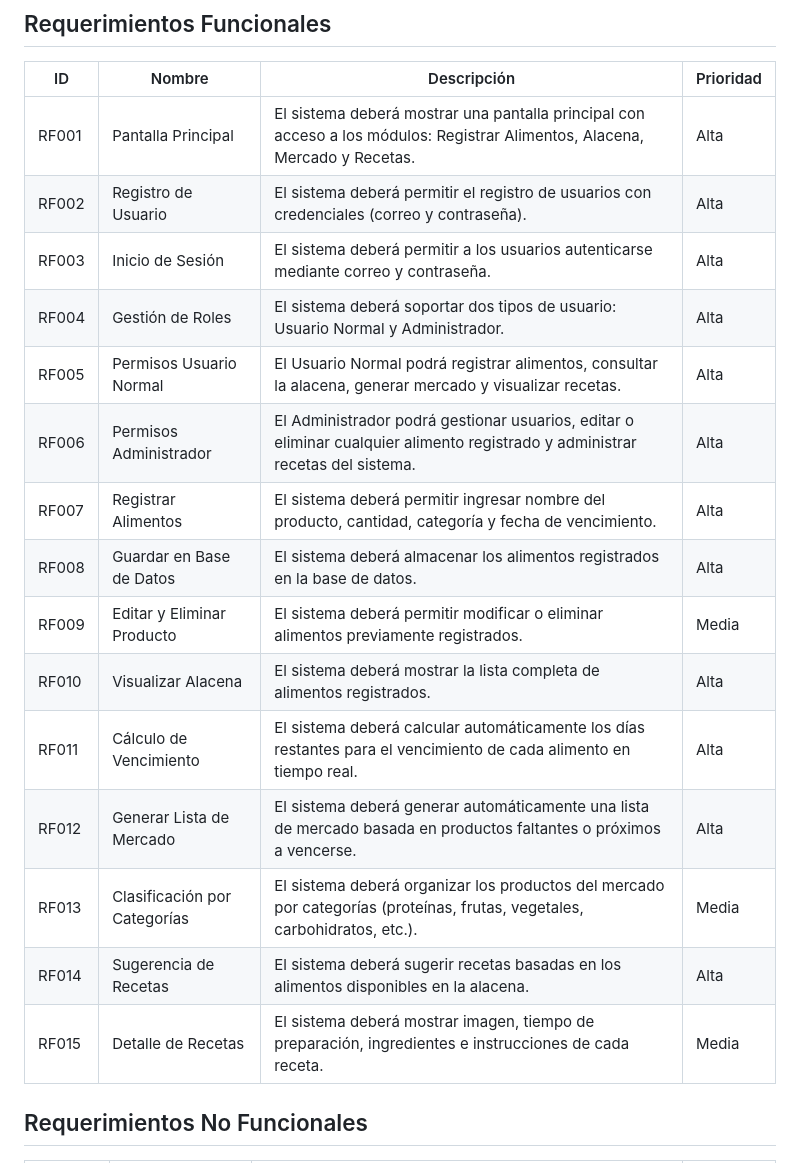
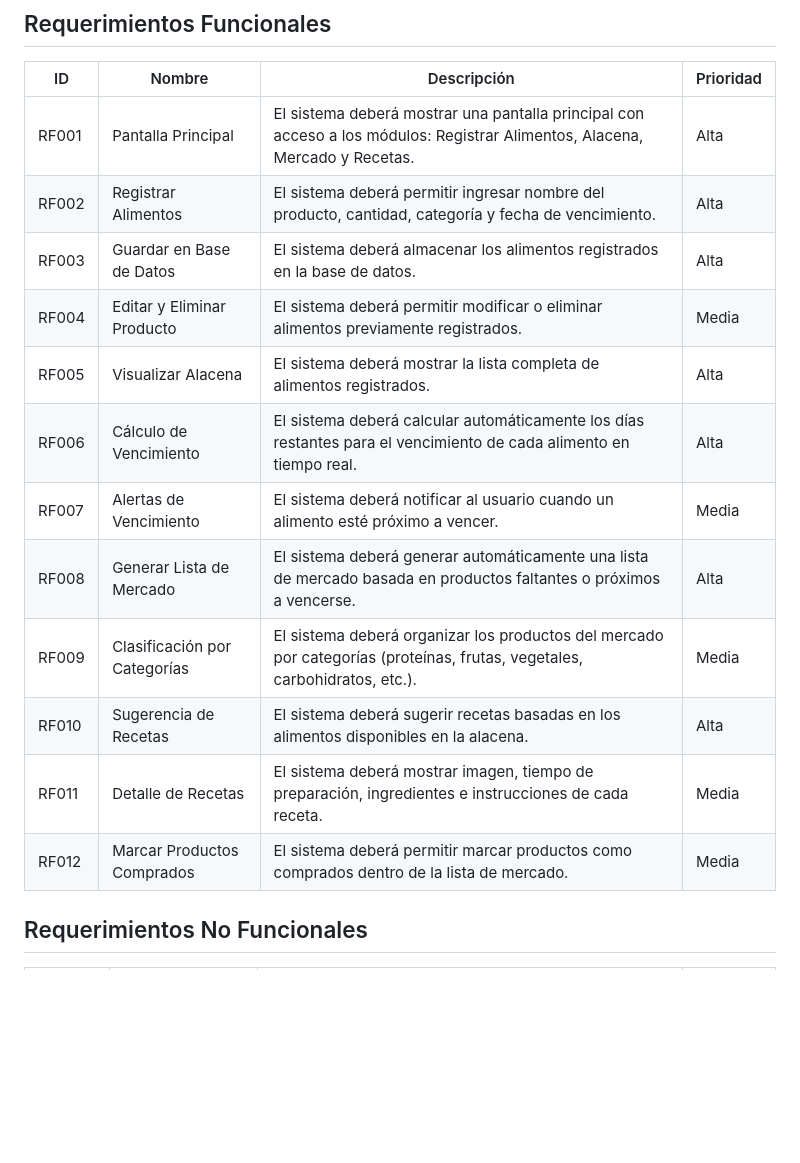
Before and after one commit to hyeaspri/Proyecto-Comida, a Markdown page: etapa1-analisis.md, the part around one of its changes. GitHub-like rendering; blank space fills up the shorter version.

```diff
--- a/etapa1-analisis.md
+++ b/etapa1-analisis.md
@@ -42,20 +73,17 @@ Sugerimos una aplicaciÓn web que pretende estar enfocada en organizar y planifi
 | ID     | Nombre                         | Descripción | Prioridad |
 |--------|--------------------------------|------------|-----------|
 | RF001  | Pantalla Principal | El sistema deberá mostrar una pantalla principal con acceso a los módulos: Registrar Alimentos, Alacena, Mercado y Recetas. | Alta |
-| RF002  | Registro de Usuario | El sistema deberá permitir el registro de usuarios con credenciales (correo y contraseña). | Alta |
-| RF003  | Inicio de Sesión | El sistema deberá permitir a los usuarios autenticarse mediante correo y contraseña. | Alta |
-| RF004  | Gestión de Roles | El sistema deberá soportar dos tipos de usuario: Usuario Normal y Administrador. | Alta |
-| RF005  | Permisos Usuario Normal | El Usuario Normal podrá registrar alimentos, consultar la alacena, generar mercado y visualizar recetas. | Alta |
-| RF006  | Permisos Administrador | El Administrador podrá gestionar usuarios, editar o eliminar cualquier alimento registrado y administrar recetas del sistema. | Alta |
-| RF007  | Registrar Alimentos | El sistema deberá permitir ingresar nombre del producto, cantidad, categoría y fecha de vencimiento. | Alta |
-| RF008  | Guardar en Base de Datos | El sistema deberá almacenar los alimentos registrados en la base de datos. | Alta |
-| RF009  | Editar y Eliminar Producto | El sistema deberá permitir modificar o eliminar alimentos previamente registrados. | Media |
-| RF010  | Visualizar Alacena | El sistema deberá mostrar la lista completa de alimentos registrados. | Alta |
-| RF011  | Cálculo de Vencimiento | El sistema deberá calcular automáticamente los días restantes para el vencimiento de cada alimento en tiempo real. | Alta |
-| RF012  | Generar Lista de Mercado | El sistema deberá generar automáticamente una lista de mercado basada en productos faltantes o próximos a vencerse. | Alta |
-| RF013  | Clasificación por Categorías | El sistema deberá organizar los productos del mercado por categorías (proteínas, frutas, vegetales, carbohidratos, etc.). | Media |
-| RF014  | Sugerencia de Recetas | El sistema deberá sugerir recetas basadas en los alimentos disponibles en la alacena. | Alta |
-| RF015  | Detalle de Recetas | El sistema deberá mostrar imagen, tiempo de preparación, ingredientes e instrucciones de cada receta. | Media |
+| RF002  | Registrar Alimentos | El sistema deberá permitir ingresar nombre del producto, cantidad, categoría y fecha de vencimiento. | Alta |
+| RF003  | Guardar en Base de Datos | El sistema deberá almacenar los alimentos registrados en la base de datos. | Alta |
+| RF004  | Editar y Eliminar Producto | El sistema deberá permitir modificar o eliminar alimentos previamente registrados. | Media |
+| RF005  | Visualizar Alacena | El sistema deberá mostrar la lista completa de alimentos registrados. | Alta |
+| RF006  | Cálculo de Vencimiento | El sistema deberá calcular automáticamente los días restantes para el vencimiento de cada alimento en tiempo real. | Alta |
+| RF007  | Alertas de Vencimiento | El sistema deberá notificar al usuario cuando un alimento esté próximo a vencer. | Media |
+| RF008  | Generar Lista de Mercado | El sistema deberá generar automáticamente una lista de mercado basada en productos faltantes o próximos a vencerse. | Alta |
+| RF009  | Clasificación por Categorías | El sistema deberá organizar los productos del mercado por categorías (proteínas, frutas, vegetales, carbohidratos, etc.). | Media |
+| RF010  | Sugerencia de Recetas | El sistema deberá sugerir recetas basadas en los alimentos disponibles en la alacena. | Alta |
+| RF011  | Detalle de Recetas | El sistema deberá mostrar imagen, tiempo de preparación, ingredientes e instrucciones de cada receta. | Media |
+| RF012  | Marcar Productos Comprados | El sistema deberá permitir marcar productos como comprados dentro de la lista de mercado. | Media |
 
 ## Requerimientos No Funcionales
 
```
Also changed, not shown: other parts of etapa1-analisis.md (+62 -31 lines).
